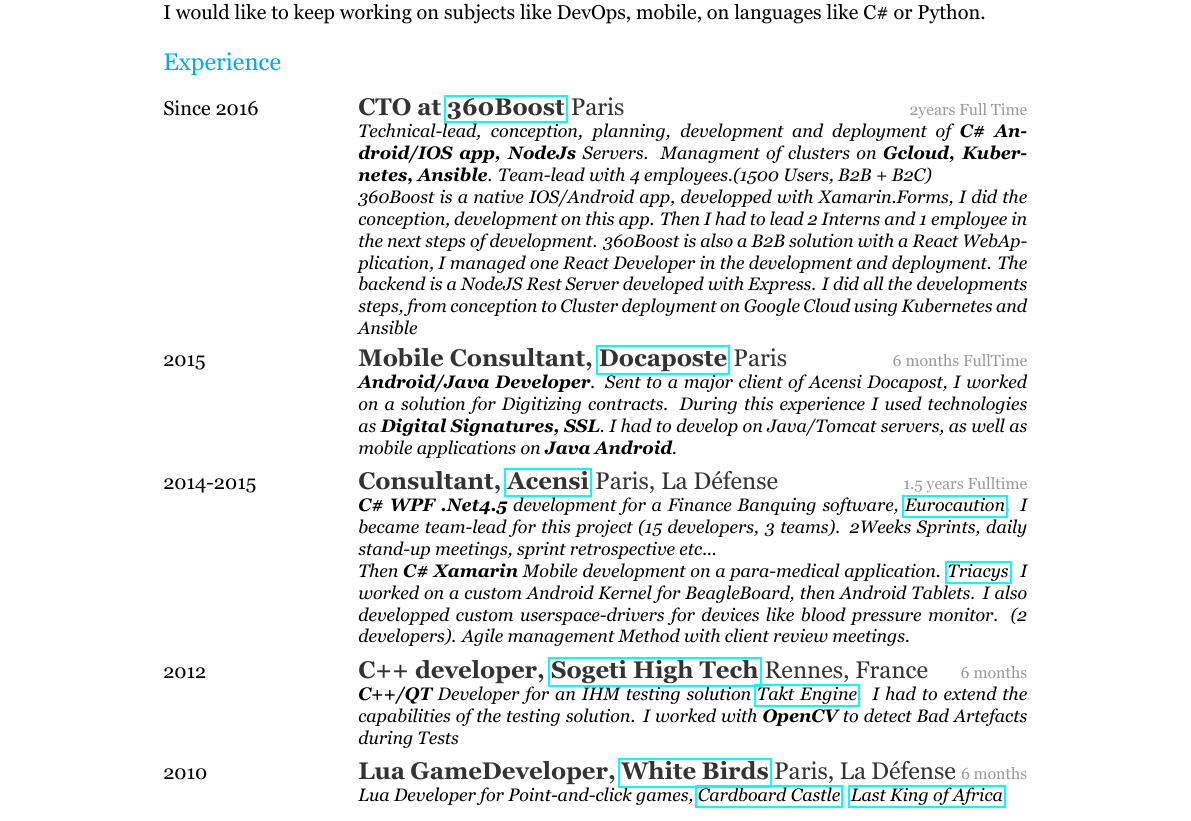
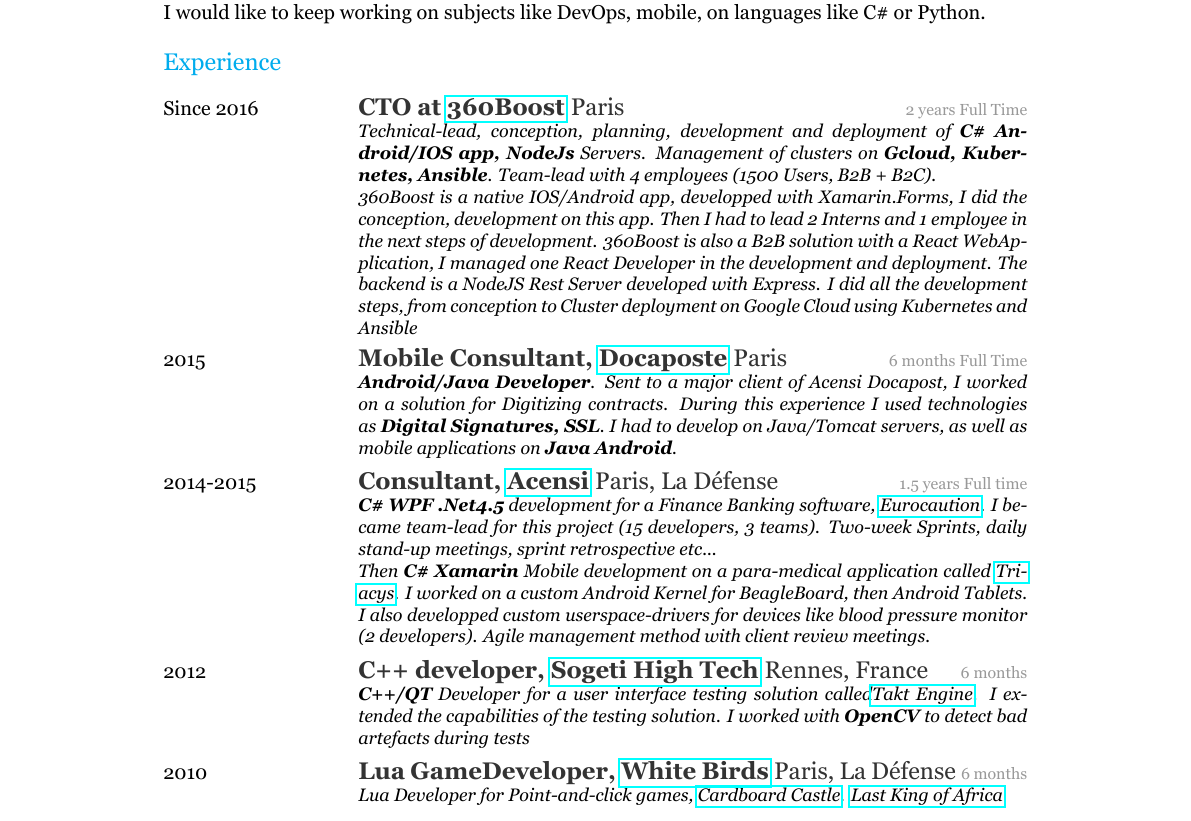
Before and after one commit to bouldeterre/curriculumV, a LaTeX CV (emonides-cv.tex): part of page 1 of 2, cut so that both start at the same text. The pictures show the PDF file emonides-cv.pdf that the author committed with the source.

Commit message:
fix english typo

```diff
--- a/emonides-cv.tex
+++ b/emonides-cv.tex
@@ -22,28 +22,24 @@
   \entry
     {Since  2016}
     {CTO at \href{https://360boost.com/}{360Boost}  {\normalfont Paris}}
-    {2years Full Time}
+    {2 years Full Time}
     {\emph{Technical-lead, conception, planning, development and deployment of \textbf{C\# Android/IOS app, NodeJs} Servers.
-     Managment of clusters on \textbf{Gcloud, Kubernetes, Ansible}. Team-lead with 4 employees.(1500 Users, B2B + B2C)
+     Management of clusters on \textbf{Gcloud, Kubernetes, Ansible}. Team-lead with 4 employees (1500 Users, B2B + B2C).
     \\360Boost is a native IOS/Android app, developped with Xamarin.Forms, I did the conception, development on this app.
     Then I had to lead 2 Interns and 1 employee in the next steps of development.
     360Boost is also a B2B solution with a React WebApplication, I managed one React Developer
     in the development and deployment.
-    The backend is a NodeJS Rest Server developed with Express. I did all the developments steps, from conception
+    The backend is a NodeJS Rest Server developed with Express. I did all the development steps, from conception
     to Cluster deployment on Google Cloud using Kubernetes and Ansible}}
   \entry
     {2015}
     {Mobile Consultant, \href{https://www.docapost.com/en/}{Docaposte} {\normalfont Paris}}
-    {6 months FullTime}
+    {6 months Full Time}
     {\emph{\textbf{Android/Java Developer}. Sent to a major client of Acensi Docapost, I worked on a solution for Digitizing contracts.
     During this experience I used technologies as \textbf{Digital Signatures, SSL}.
     I had to develop on Java/Tomcat servers, as well as mobile applications on \textbf{Java Android}.}}
   \entry
     {2014-2015}
     {Consultant, \href{https://www.acensi.fr/}{Acensi} {\normalfont Paris, La Défense}}
-    {1.5 years Fulltime}
-    {\emph{\textbf{C\# WPF .Net4.5} development for a Finance Banquing software, \href{https://www.eurocaution.net/}{Eurocaution}.
-    I became team-lead for this project (15 developers, 3 teams). 2Weeks Sprints, daily stand-up meetings, sprint retrospective etc...
-    \\Then \textbf{C\# Xamarin} Mobile development on a para-medical application. \href{http://www.triacys.com/}{Triacys}.
-    I worked on a custom Android Kernel for BeagleBoard, then Android Tablets. I also developped custom userspace-drivers for devices like blood pressure monitor.
-    (2 developers). Agile management Method with client review meetings. }}
+    {1.5 years Full time}
+    {\emph{\textbf{C\# WPF .Net4.5} development for a Finance Banking software, \href{https://www.eurocaution.net/}{Eurocaution}.
@@ -50,9 +49,10 @@
+    (2 developers). Agile management method with client review meetings. }}
   \entry
     {2012}
     {C++ developer, \href{https://www.acensi.fr/}{Sogeti High Tech} {\normalfont Rennes, France}}
     {6 months}
-    {\emph{\textbf{C++/QT} Developer for an IHM testing solution \href{https://www.eurocaution.net/}{Takt Engine}.
-    I had to extend the capabilities of the testing solution. I worked with \textbf{OpenCV} to detect Bad Artefacts during Tests }}
+    {\emph{\textbf{C++/QT} Developer for a user interface testing solution called\href{https://www.eurocaution.net/}{Takt Engine}.
+    I extended the capabilities of the testing solution. I worked with \textbf{OpenCV} to detect bad artefacts during tests }}
   \entry
     {2010}
     {Lua GameDeveloper, \href{https://www.giantbomb.com/white-birds-productions/3010-5637/}{White Birds} {\normalfont Paris, La Défense}}
```
Also changed, not shown: emonides-cv.pdf, emonides-cv.tex (5 more changed lines).
